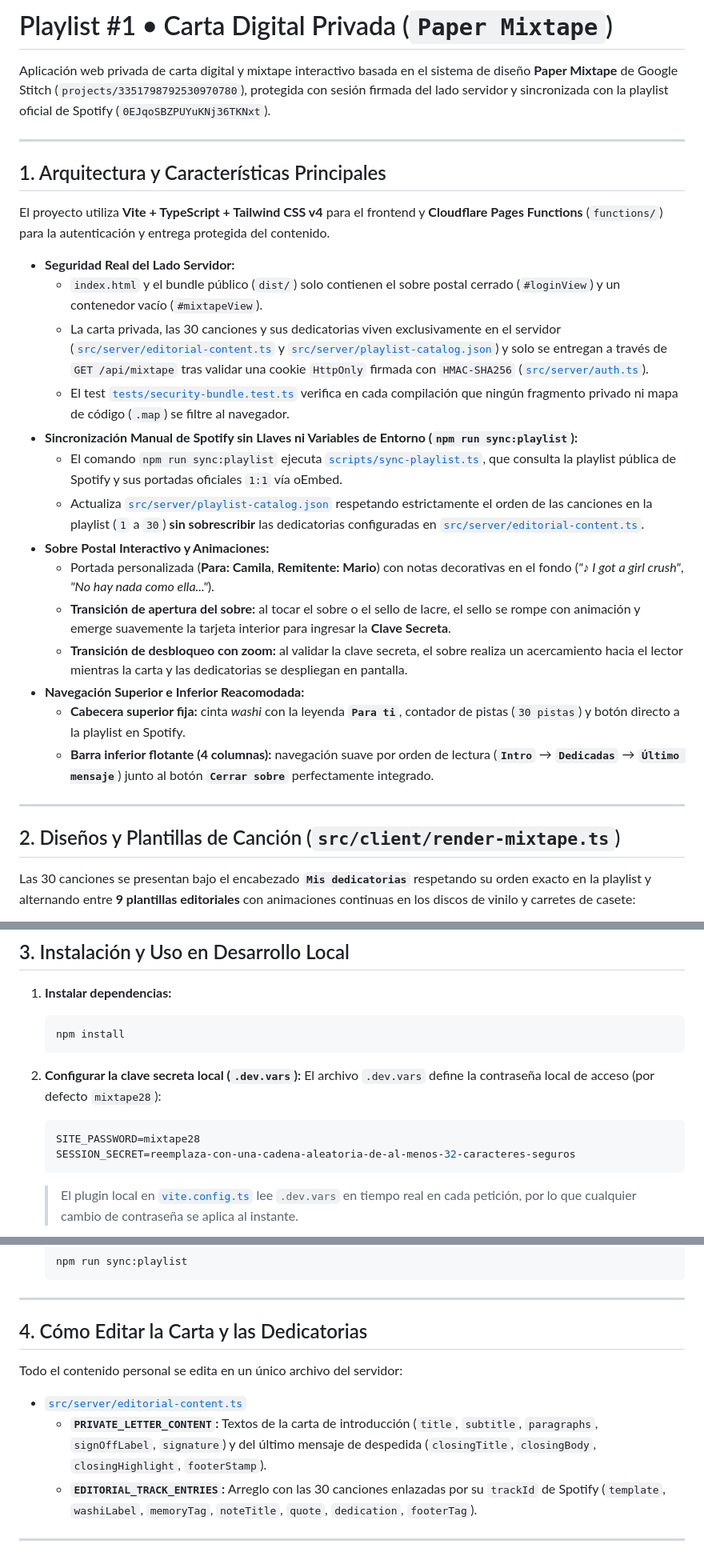
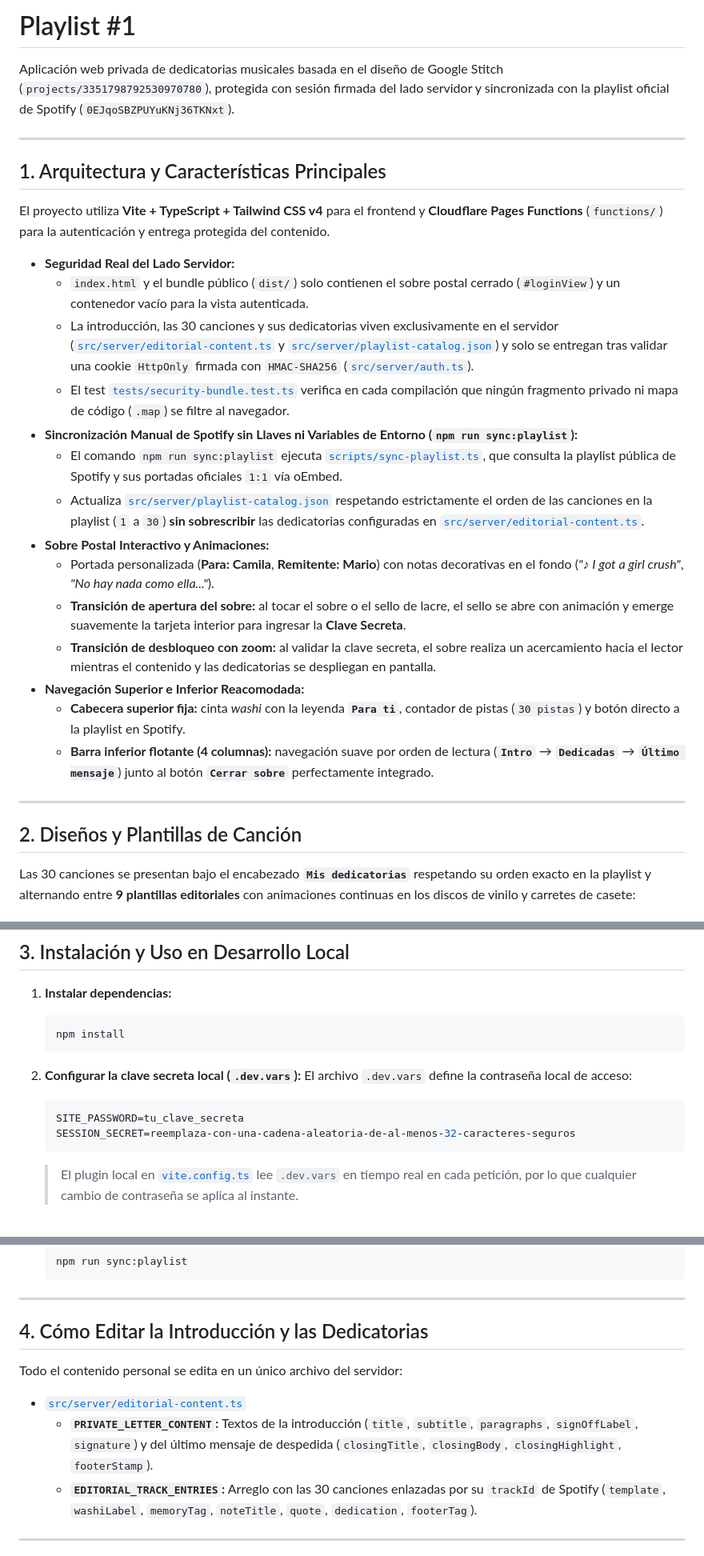
Before and after one commit to marioteran56/mixtape-1, a Markdown page: README.md, 3 parts joined by grey strips. Shown at 80% size. GitHub-like rendering.

Commit message:
docs: se actualiza README

````diff
--- a/README.md
+++ b/README.md
@@ -1,6 +1,6 @@
-# Playlist #1 • Carta Digital Privada (`Paper Mixtape`)
+# Playlist #1
 
-Aplicación web privada de carta digital y mixtape interactivo basada en el sistema de diseño **Paper Mixtape** de Google Stitch (`projects/3351798792530970780`), protegida con sesión firmada del lado servidor y sincronizada con la playlist oficial de Spotify (`0EJqoSBZPUYuKNj36TKNxt`).
+Aplicación web privada de dedicatorias musicales basada en el diseño de Google Stitch (`projects/3351798792530970780`), protegida con sesión firmada del lado servidor y sincronizada con la playlist oficial de Spotify (`0EJqoSBZPUYuKNj36TKNxt`).
 
 ---
 
@@ -9,23 +9,23 @@ Aplicación web privada de carta digital y mixtape interactivo basada en el sist
 El proyecto utiliza **Vite + TypeScript + Tailwind CSS v4** para el frontend y **Cloudflare Pages Functions** (`functions/`) para la autenticación y entrega protegida del contenido.
 
 - **Seguridad Real del Lado Servidor:**
-  - `index.html` y el bundle público (`dist/`) solo contienen el sobre postal cerrado (`#loginView`) y un contenedor vacío (`#mixtapeView`).
-  - La carta privada, las 30 canciones y sus dedicatorias viven exclusivamente en el servidor ([`src/server/editorial-content.ts`](./src/server/editorial-content.ts) y [`src/server/playlist-catalog.json`](./src/server/playlist-catalog.json)) y solo se entregan a través de `GET /api/mixtape` tras validar una cookie `HttpOnly` firmada con `HMAC-SHA256` ([`src/server/auth.ts`](./src/server/auth.ts)).
+  - `index.html` y el bundle público (`dist/`) solo contienen el sobre postal cerrado (`#loginView`) y un contenedor vacío para la vista autenticada.
+  - La introducción, las 30 canciones y sus dedicatorias viven exclusivamente en el servidor ([`src/server/editorial-content.ts`](./src/server/editorial-content.ts) y [`src/server/playlist-catalog.json`](./src/server/playlist-catalog.json)) y solo se entregan tras validar una cookie `HttpOnly` firmada con `HMAC-SHA256` ([`src/server/auth.ts`](./src/server/auth.ts)).
   - El test [`tests/security-bundle.test.ts`](./tests/security-bundle.test.ts) verifica en cada compilación que ningún fragmento privado ni mapa de código (`.map`) se filtre al navegador.
 - **Sincronización Manual de Spotify sin Llaves ni Variables de Entorno (`npm run sync:playlist`):**
   - El comando `npm run sync:playlist` ejecuta [`scripts/sync-playlist.ts`](./scripts/sync-playlist.ts), que consulta la playlist pública de Spotify y sus portadas oficiales `1:1` vía oEmbed.
   - Actualiza [`src/server/playlist-catalog.json`](./src/server/playlist-catalog.json) respetando estrictamente el orden de las canciones en la playlist (`1` a `30`) **sin sobrescribir** las dedicatorias configuradas en [`src/server/editorial-content.ts`](./src/server/editorial-content.ts).
 - **Sobre Postal Interactivo y Animaciones:**
   - Portada personalizada (**Para: Camila**, **Remitente: Mario**) con notas decorativas en el fondo (*"♪ I got a girl crush"*, *"No hay nada como ella..."*).
-  - **Transición de apertura del sobre:** al tocar el sobre o el sello de lacre, el sello se rompe con animación y emerge suavemente la tarjeta interior para ingresar la **Clave Secreta**.
-  - **Transición de desbloqueo con zoom:** al validar la clave secreta, el sobre realiza un acercamiento hacia el lector mientras la carta y las dedicatorias se despliegan en pantalla.
+  - **Transición de apertura del sobre:** al tocar el sobre o el sello de lacre, el sello se abre con animación y emerge suavemente la tarjeta interior para ingresar la **Clave Secreta**.
+  - **Transición de desbloqueo con zoom:** al validar la clave secreta, el sobre realiza un acercamiento hacia el lector mientras el contenido y las dedicatorias se despliegan en pantalla.
 - **Navegación Superior e Inferior Reacomodada:**
   - **Cabecera superior fija:** cinta *washi* con la leyenda **`Para ti`**, contador de pistas (`30 pistas`) y botón directo a la playlist en Spotify.
   - **Barra inferior flotante (4 columnas):** navegación suave por orden de lectura (**`Intro`** → **`Dedicadas`** → **`Último mensaje`**) junto al botón **`Cerrar sobre`** perfectamente integrado.
 
 ---
 
-## 2. Diseños y Plantillas de Canción (`src/client/render-mixtape.ts`)
+## 2. Diseños y Plantillas de Canción
 
 Las 30 canciones se presentan bajo el encabezado **`Mis dedicatorias`** respetando su orden exacto en la playlist y alternando entre **9 plantillas editoriales** con animaciones continuas en los discos de vinilo y carretes de casete:
 
@@ -51,9 +51,9 @@ Las 30 canciones se presentan bajo el encabezado **`Mis dedicatorias`** respetan
    ```
 
 2. **Configurar la clave secreta local (`.dev.vars`):**
-   El archivo `.dev.vars` define la contraseña local de acceso (por defecto `mixtape28`):
+   El archivo `.dev.vars` define la contraseña local de acceso:
    ```ini
-   SITE_PASSWORD=mixtape28
+   SITE_PASSWORD=tu_clave_secreta
    SESSION_SECRET=reemplaza-con-una-cadena-aleatoria-de-al-menos-32-caracteres-seguros
    ```
    > El plugin local en [`vite.config.ts`](./vite.config.ts) lee `.dev.vars` en tiempo real en cada petición, por lo que cualquier cambio de contraseña se aplica al instante.
@@ -70,11 +70,11 @@ Las 30 canciones se presentan bajo el encabezado **`Mis dedicatorias`** respetan
 
 ---
 
-## 4. Cómo Editar la Carta y las Dedicatorias
+## 4. Cómo Editar la Introducción y las Dedicatorias
 
 Todo el contenido personal se edita en un único archivo del servidor:
 - [`src/server/editorial-content.ts`](./src/server/editorial-content.ts)
-  - **`PRIVATE_LETTER_CONTENT`:** Textos de la carta de introducción (`title`, `subtitle`, `paragraphs`, `signOffLabel`, `signature`) y del último mensaje de despedida (`closingTitle`, `closingBody`, `closingHighlight`, `footerStamp`).
+  - **`PRIVATE_LETTER_CONTENT`:** Textos de la introducción (`title`, `subtitle`, `paragraphs`, `signOffLabel`, `signature`) y del último mensaje de despedida (`closingTitle`, `closingBody`, `closingHighlight`, `footerStamp`).
   - **`EDITORIAL_TRACK_ENTRIES`:** Arreglo con las 30 canciones enlazadas por su `trackId` de Spotify (`template`, `washiLabel`, `memoryTag`, `noteTitle`, `quote`, `dedication`, `footerTag`).
 
 ---
````
Also changed, not shown: other parts of README.md (+1 -1 lines).
